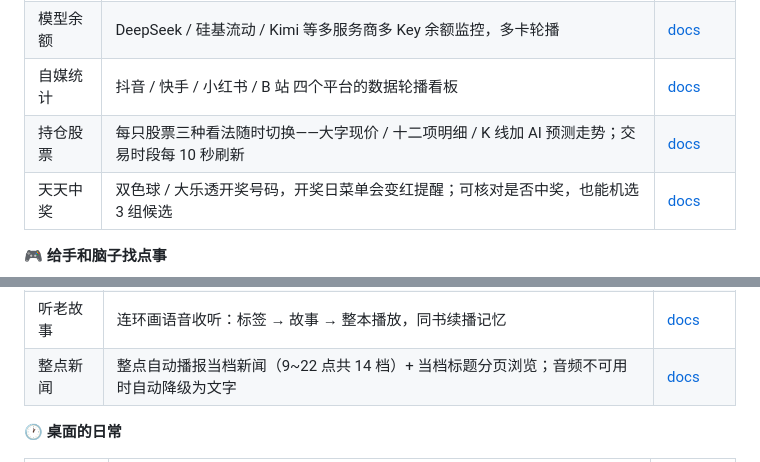
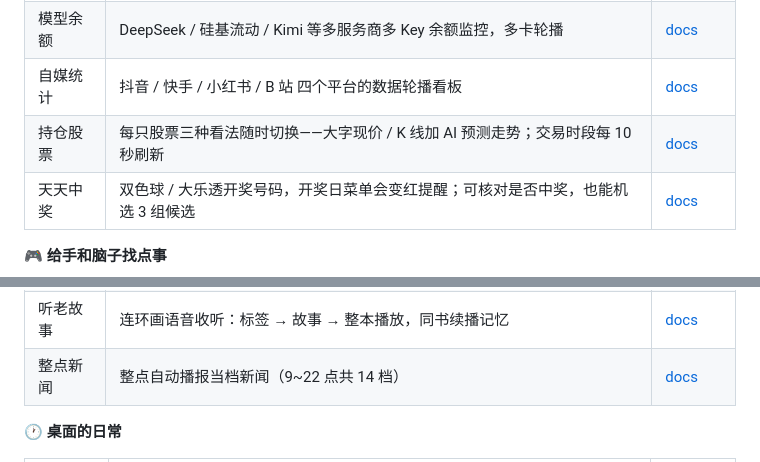
Before and after one commit to miaokingsoft/XianMuBox, a Markdown page: README.md, 2 parts joined by grey strips. GitHub-like rendering.

Commit message:
Remove redundant details in README.md

```diff
--- a/README.md
+++ b/README.md
@@ -41,7 +41,7 @@
 | 项目仪表 | 把自己网站或服务的数据接进小屏，变成一张张数据卡片轮播 | [docs](docs/项目仪表模式功能文档.md) |
 | 模型余额 | DeepSeek / 硅基流动 / Kimi 等多服务商多 Key 余额监控，多卡轮播 | [docs](docs/模型余额模式功能文档.md) |
 | 自媒统计 | 抖音 / 快手 / 小红书 / B 站 四个平台的数据轮播看板 | [docs](docs/自媒统计模式功能文档.md) |
-| 持仓股票 | 每只股票三种看法随时切换——大字现价 / 十二项明细 / K 线加 AI 预测走势；交易时段每 10 秒刷新 | [docs](docs/持仓股票模式功能文档.md) |
+| 持仓股票 | 每只股票三种看法随时切换——大字现价 / K 线加 AI 预测走势；交易时段每 10 秒刷新 | [docs](docs/持仓股票模式功能文档.md) |
 | 天天中奖 | 双色球 / 大乐透开奖号码，开奖日菜单会变红提醒；可核对是否中奖，也能机选 3 组候选 | [docs](docs/天天中奖模式功能文档.md) |
 
 **🎮 给手和脑子找点事**
@@ -53,7 +53,7 @@
 | 摩斯电码 | 学习套件：概述 / 码表 / 短语 / 抄码训练 | [docs](docs/摩斯电码模式功能文档.md) |
 | 网络电台 | 云平台电台直播收听，A 换台 / B 停止 | [docs](docs/网络电台模式功能文档.md) |
 | 听老故事 | 连环画语音收听：标签 → 故事 → 整本播放，同书续播记忆 | [docs](docs/听老故事模式功能文档.md) |
-| 整点新闻 | 整点自动播报当档新闻（9~22 点共 14 档）+ 当档标题分页浏览；音频不可用时自动降级为文字 | [docs](docs/整点新闻播报模式功能文档.md) |
+| 整点新闻 | 整点自动播报当档新闻（9~22 点共 14 档） | [docs](docs/整点新闻播报模式功能文档.md) |
 
 **🕐 桌面的日常**
 
```
Also changed, not shown: other parts of README.md (+1 -1 lines).
